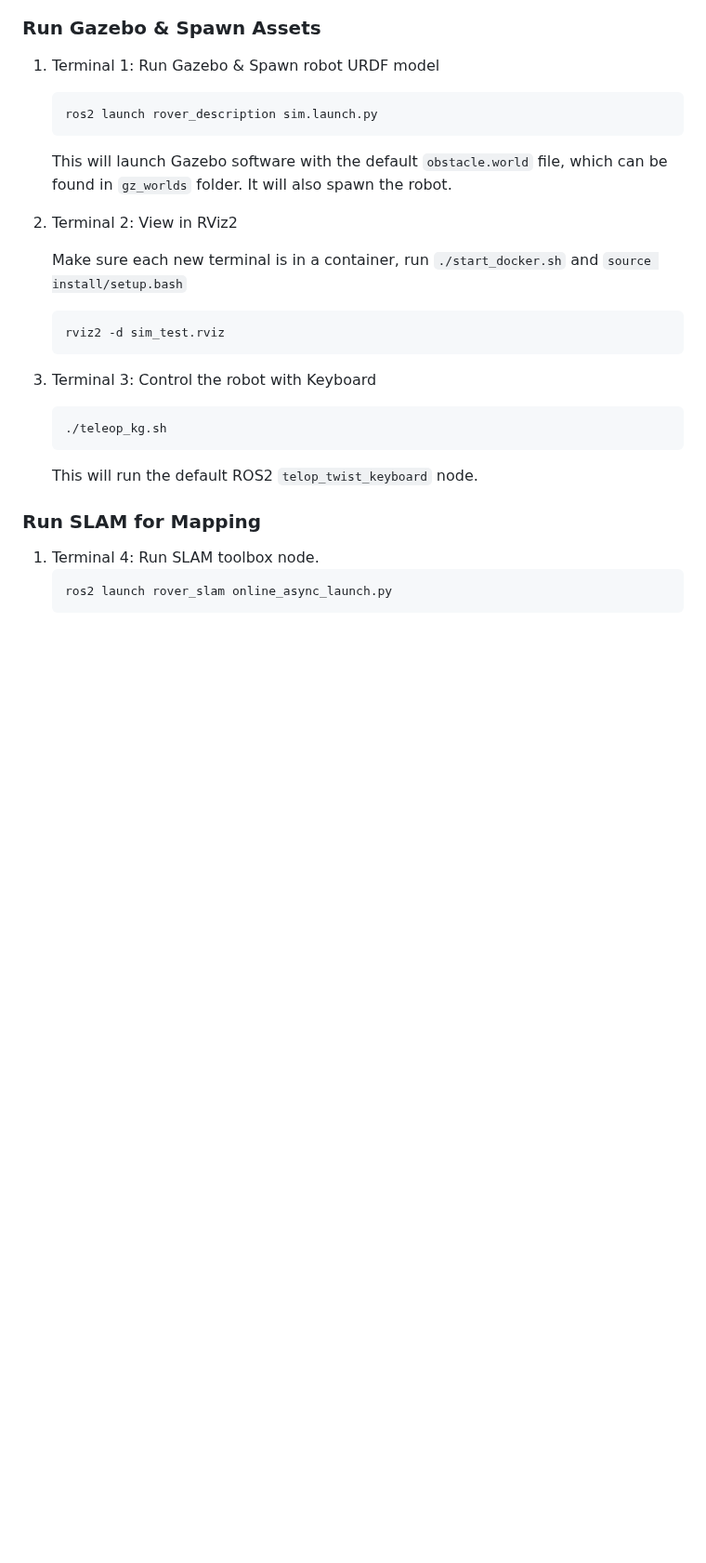
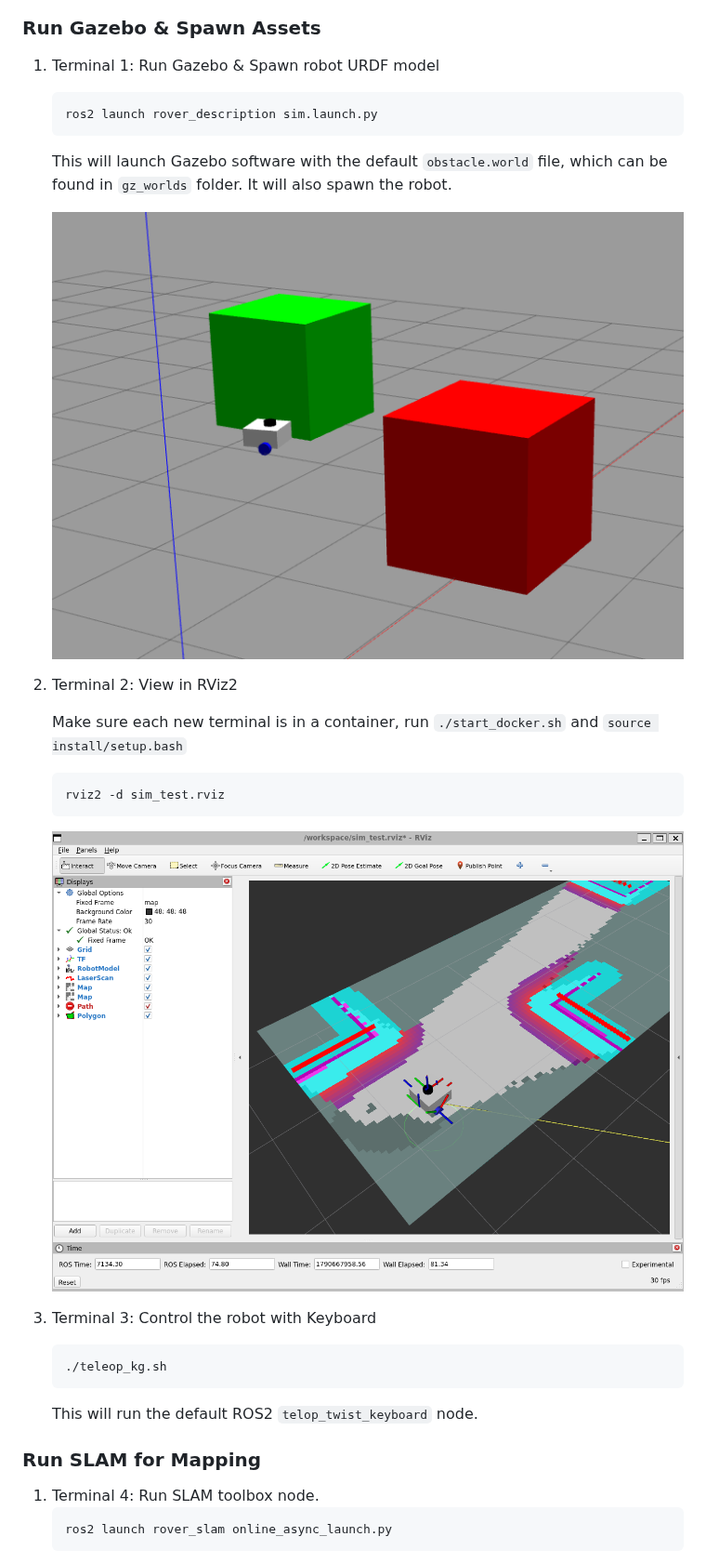
Before and after one commit to chengenli9/upmoon27, a Markdown page: README.md, the part around the change. Shown at 93% size. Rendered like a GitHub page; pictures changed too: gazebo_example.png (added), rviz_example.png (added); blank space fills up the shorter version.

````diff
--- a/README.md
+++ b/README.md
@@ -46,12 +46,16 @@ Wah Lah! Your environment is setup.
     ```
     This will launch Gazebo software with the default `obstacle.world` file, which can be found in `gz_worlds` folder. It will also spawn the robot.
 
+    ![gazebo example](gazebo_example.png)
+
 2. Terminal 2: View in RViz2
 
     Make sure each new terminal is in a container, run `./start_docker.sh` and `source install/setup.bash`
     ```
     rviz2 -d sim_test.rviz
     ```
+    ![rviz example](rviz_example.png)
+
 3. Terminal 3: Control the robot with Keyboard
     ```
     ./teleop_kg.sh
@@ -60,6 +64,7 @@ Wah Lah! Your environment is setup.
 
 
 ### Run SLAM for Mapping
+
 1. Terminal 4: Run SLAM toolbox node.
     ```
     ros2 launch rover_slam online_async_launch.py
````
